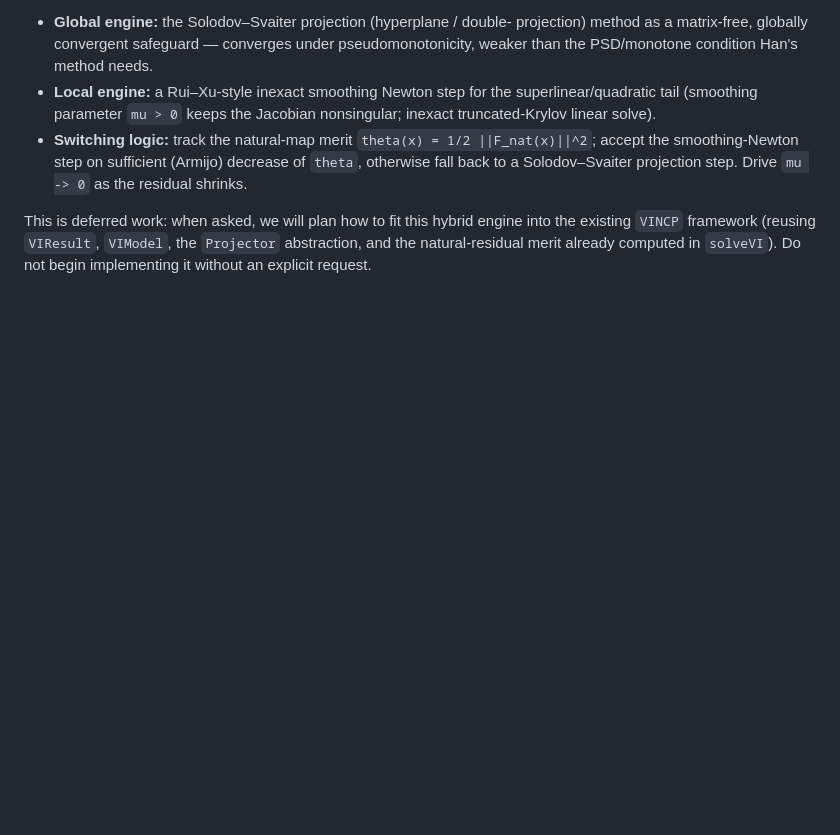
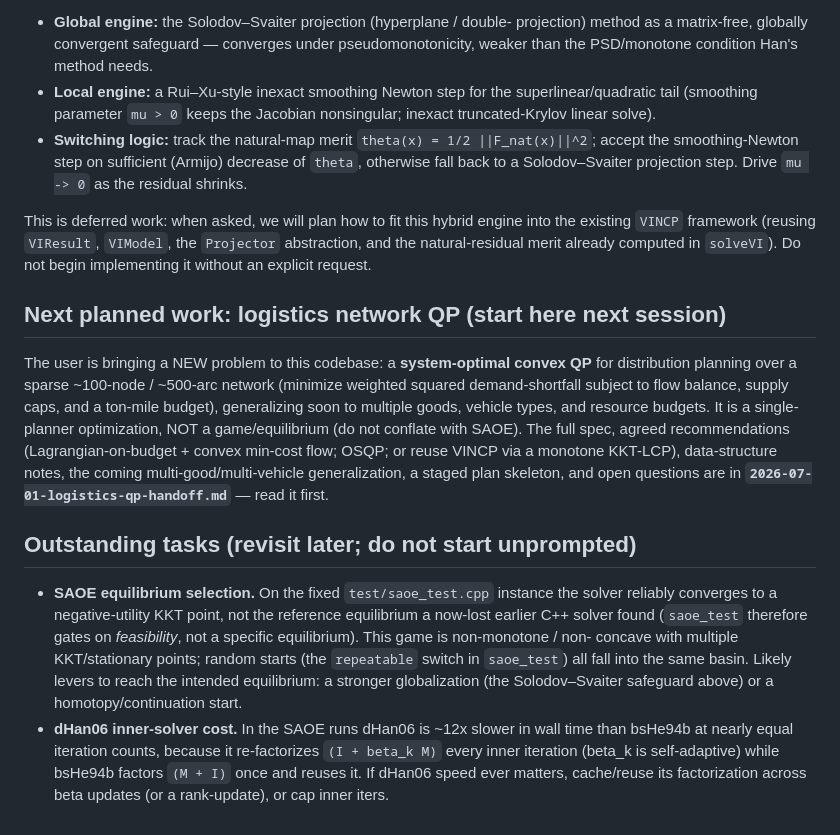
Before and after one commit to bwise-7365/titan-alloy, a Markdown page: visolver/CLAUDE.md, the part around the change. GitHub-like rendering; blank space fills up the shorter version.

Commit message:
tweak notes

```diff
--- a/visolver/CLAUDE.md
+++ b/visolver/CLAUDE.md
@@ -179,3 +179,31 @@ This is deferred work: when asked, we will plan how to fit this hybrid engine
 into the existing `VINCP` framework (reusing `VIResult`, `VIModel`, the
 `Projector` abstraction, and the natural-residual merit already computed in
 `solveVI`). Do not begin implementing it without an explicit request.
+
+## Next planned work: logistics network QP (start here next session)
+
+The user is bringing a NEW problem to this codebase: a **system-optimal convex QP**
+for distribution planning over a sparse ~100-node / ~500-arc network (minimize
+weighted squared demand-shortfall subject to flow balance, supply caps, and a
+ton-mile budget), generalizing soon to multiple goods, vehicle types, and resource
+budgets. It is a single-planner optimization, NOT a game/equilibrium (do not
+conflate with SAOE). The full spec, agreed recommendations (Lagrangian-on-budget +
+convex min-cost flow; OSQP; or reuse VINCP via a monotone KKT-LCP), data-structure
+notes, the coming multi-good/multi-vehicle generalization, a staged plan skeleton,
+and open questions are in **`2026-07-01-logistics-qp-handoff.md`** — read it first.
+
+## Outstanding tasks (revisit later; do not start unprompted)
+
+- **SAOE equilibrium selection.** On the fixed `test/saoe_test.cpp` instance the
+  solver reliably converges to a negative-utility KKT point, not the reference
+  equilibrium a now-lost earlier C++ solver found (`saoe_test` therefore gates on
+  *feasibility*, not a specific equilibrium). This game is non-monotone / non-
+  concave with multiple KKT/stationary points; random starts (the `repeatable`
+  switch in `saoe_test`) all fall into the same basin. Likely levers to reach the
+  intended equilibrium: a stronger globalization (the Solodov–Svaiter safeguard
+  above) or a homotopy/continuation start.
+- **dHan06 inner-solver cost.** In the SAOE runs dHan06 is ~12x slower in wall
+  time than bsHe94b at nearly equal iteration counts, because it re-factorizes
+  `(I + beta_k M)` every inner iteration (beta_k is self-adaptive) while bsHe94b
+  factors `(M + I)` once and reuses it. If dHan06 speed ever matters, cache/reuse
+  its factorization across beta updates (or a rank-update), or cap inner iters.
```
